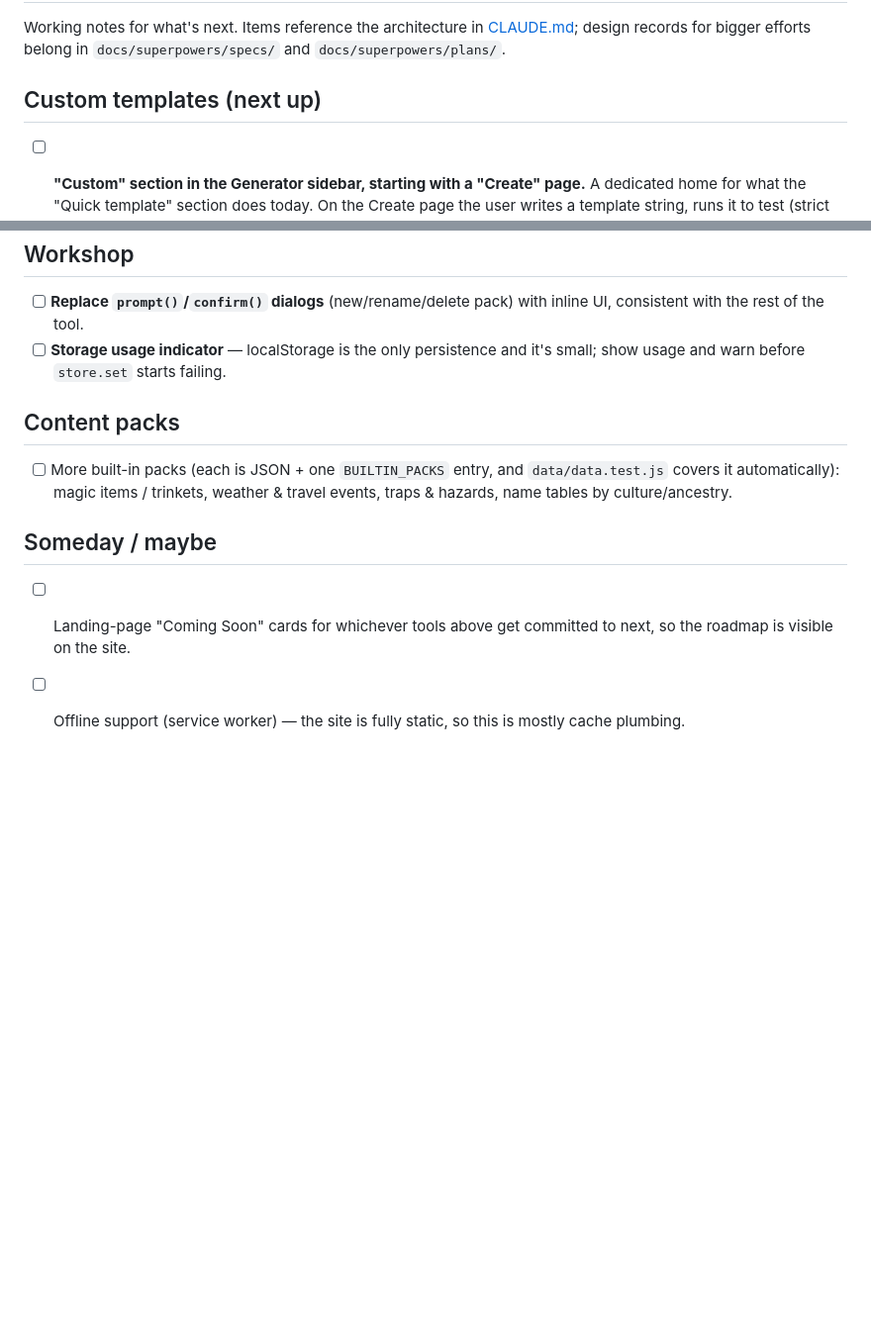
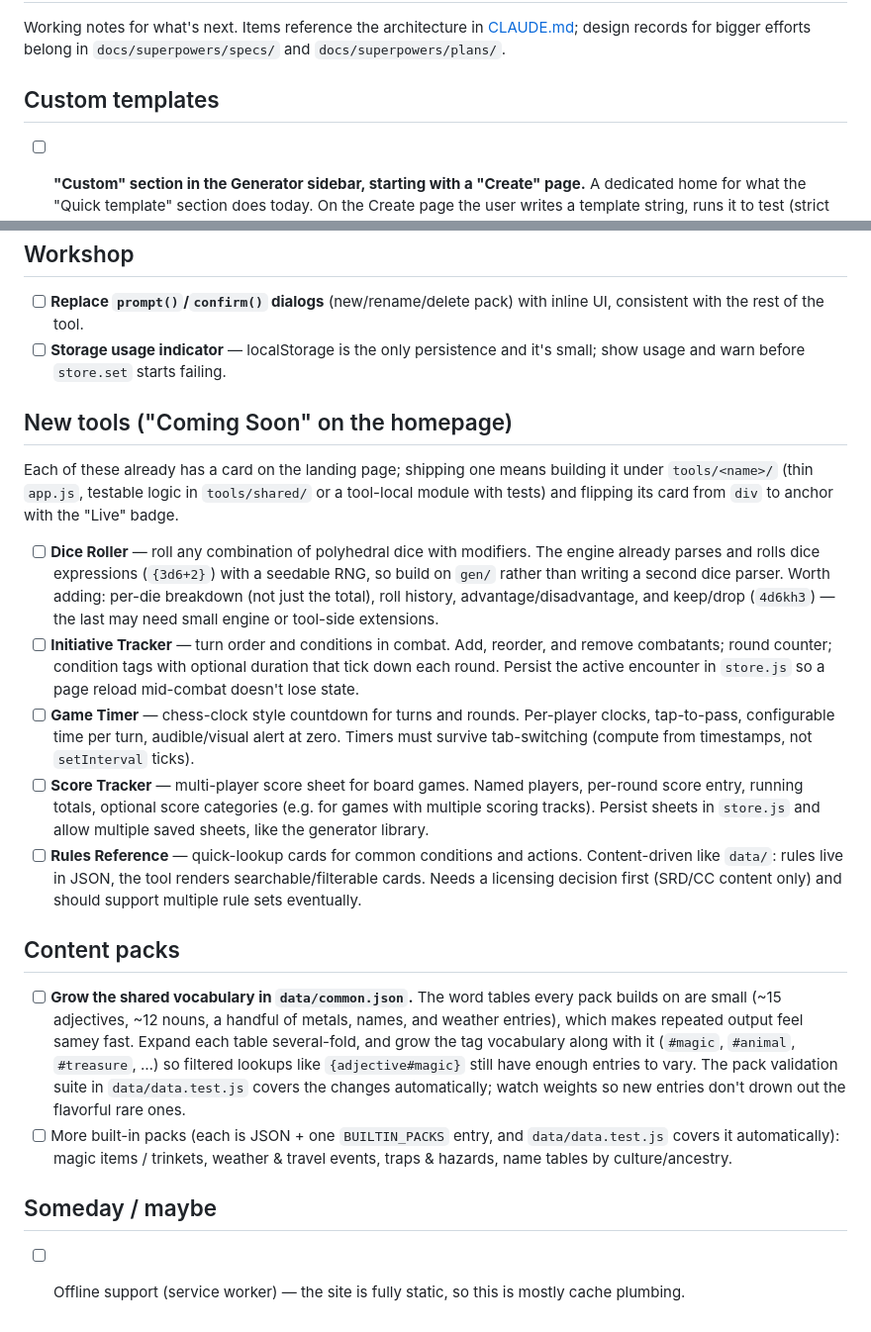
Before and after one commit to bganotoo/tabletophacks, a Markdown page: TODO.md, 2 parts joined by grey strips. Shown at 99% size. Rendered like a GitHub page; blank space fills up the shorter version.

Commit message:
Update TODO

```diff
--- a/TODO.md
+++ b/TODO.md
@@ -4,7 +4,7 @@ Working notes for what's next. Items reference the architecture in
 [CLAUDE.md](CLAUDE.md); design records for bigger efforts belong in
 `docs/superpowers/specs/` and `docs/superpowers/plans/`.
 
-## Custom templates (next up)
+## Custom templates
 
 - [ ] **"Custom" section in the Generator sidebar, starting with a "Create" page.**
   A dedicated home for what the "Quick template" section does today. On the
@@ -75,15 +75,51 @@ Working notes for what's next. Items reference the architecture in
 - [ ] **Storage usage indicator** — localStorage is the only persistence and
   it's small; show usage and warn before `store.set` starts failing.
 
+## New tools ("Coming Soon" on the homepage)
+
+Each of these already has a card on the landing page; shipping one means
+building it under `tools/<name>/` (thin `app.js`, testable logic in
+`tools/shared/` or a tool-local module with tests) and flipping its card from
+`div` to anchor with the "Live" badge.
+
+- [ ] **Dice Roller** — roll any combination of polyhedral dice with
+  modifiers. The engine already parses and rolls dice expressions (`{3d6+2}`)
+  with a seedable RNG, so build on `gen/` rather than writing a second dice
+  parser. Worth adding: per-die breakdown (not just the total), roll history,
+  advantage/disadvantage, and keep/drop (`4d6kh3`) — the last may need small
+  engine or tool-side extensions.
+- [ ] **Initiative Tracker** — turn order and conditions in combat. Add,
+  reorder, and remove combatants; round counter; condition tags with optional
+  duration that tick down each round. Persist the active encounter in
+  `store.js` so a page reload mid-combat doesn't lose state.
+- [ ] **Game Timer** — chess-clock style countdown for turns and rounds.
+  Per-player clocks, tap-to-pass, configurable time per turn, audible/visual
+  alert at zero. Timers must survive tab-switching (compute from timestamps,
+  not `setInterval` ticks).
+- [ ] **Score Tracker** — multi-player score sheet for board games. Named
+  players, per-round score entry, running totals, optional score categories
+  (e.g. for games with multiple scoring tracks). Persist sheets in `store.js`
+  and allow multiple saved sheets, like the generator library.
+- [ ] **Rules Reference** — quick-lookup cards for common conditions and
+  actions. Content-driven like `data/`: rules live in JSON, the tool renders
+  searchable/filterable cards. Needs a licensing decision first (SRD/CC
+  content only) and should support multiple rule sets eventually.
+
 ## Content packs
 
+- [ ] **Grow the shared vocabulary in `data/common.json`.** The word tables
+  every pack builds on are small (~15 adjectives, ~12 nouns, a handful of
+  metals, names, and weather entries), which makes repeated output feel samey
+  fast. Expand each table several-fold, and grow the tag vocabulary along
+  with it (`#magic`, `#animal`, `#treasure`, …) so filtered lookups like
+  `{adjective#magic}` still have enough entries to vary. The pack validation
+  suite in `data/data.test.js` covers the changes automatically; watch
+  weights so new entries don't drown out the flavorful rare ones.
 - [ ] More built-in packs (each is JSON + one `BUILTIN_PACKS` entry, and
   `data/data.test.js` covers it automatically): magic items / trinkets,
   weather & travel events, traps & hazards, name tables by culture/ancestry.
 
 ## Someday / maybe
 
-- [ ] Landing-page "Coming Soon" cards for whichever tools above get
-  committed to next, so the roadmap is visible on the site.
 - [ ] Offline support (service worker) — the site is fully static, so this
   is mostly cache plumbing.
```
